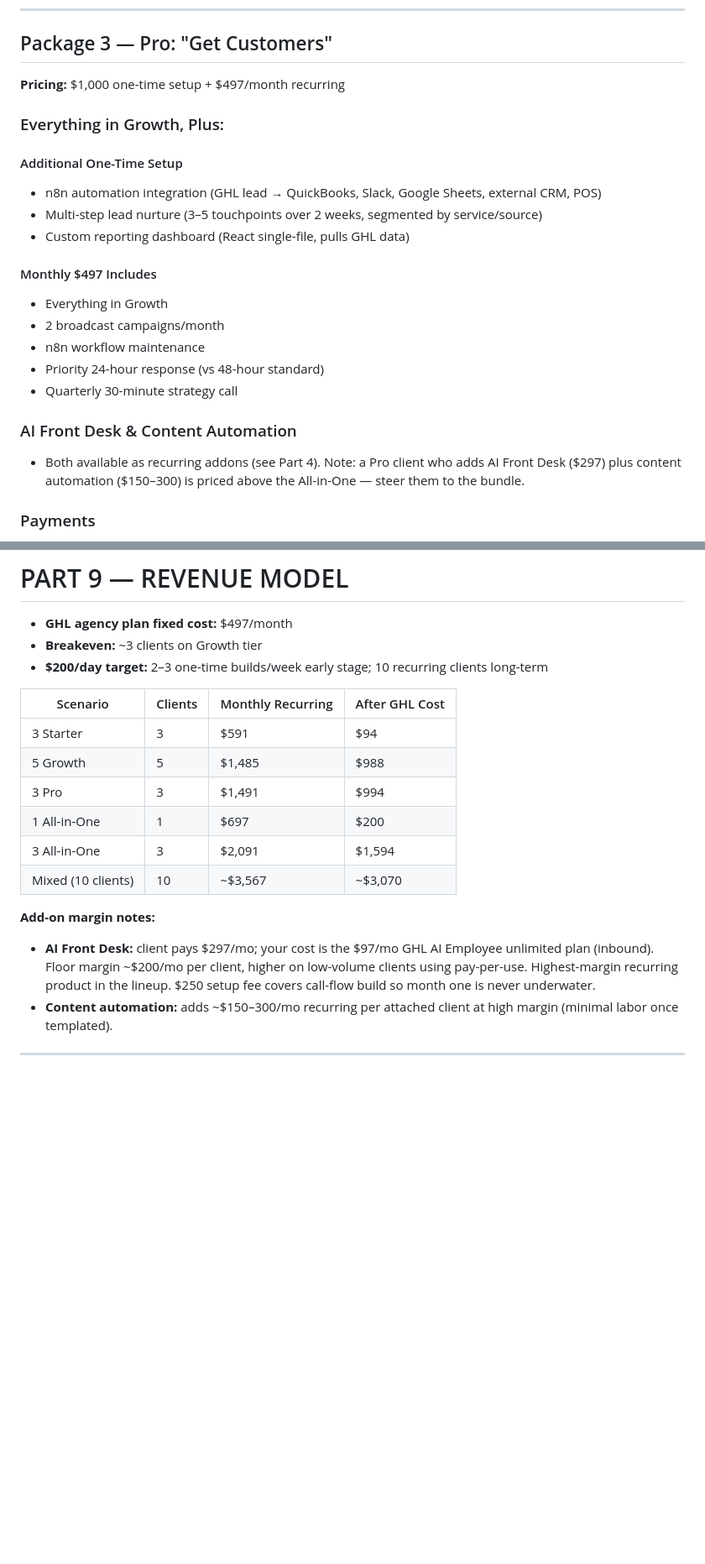
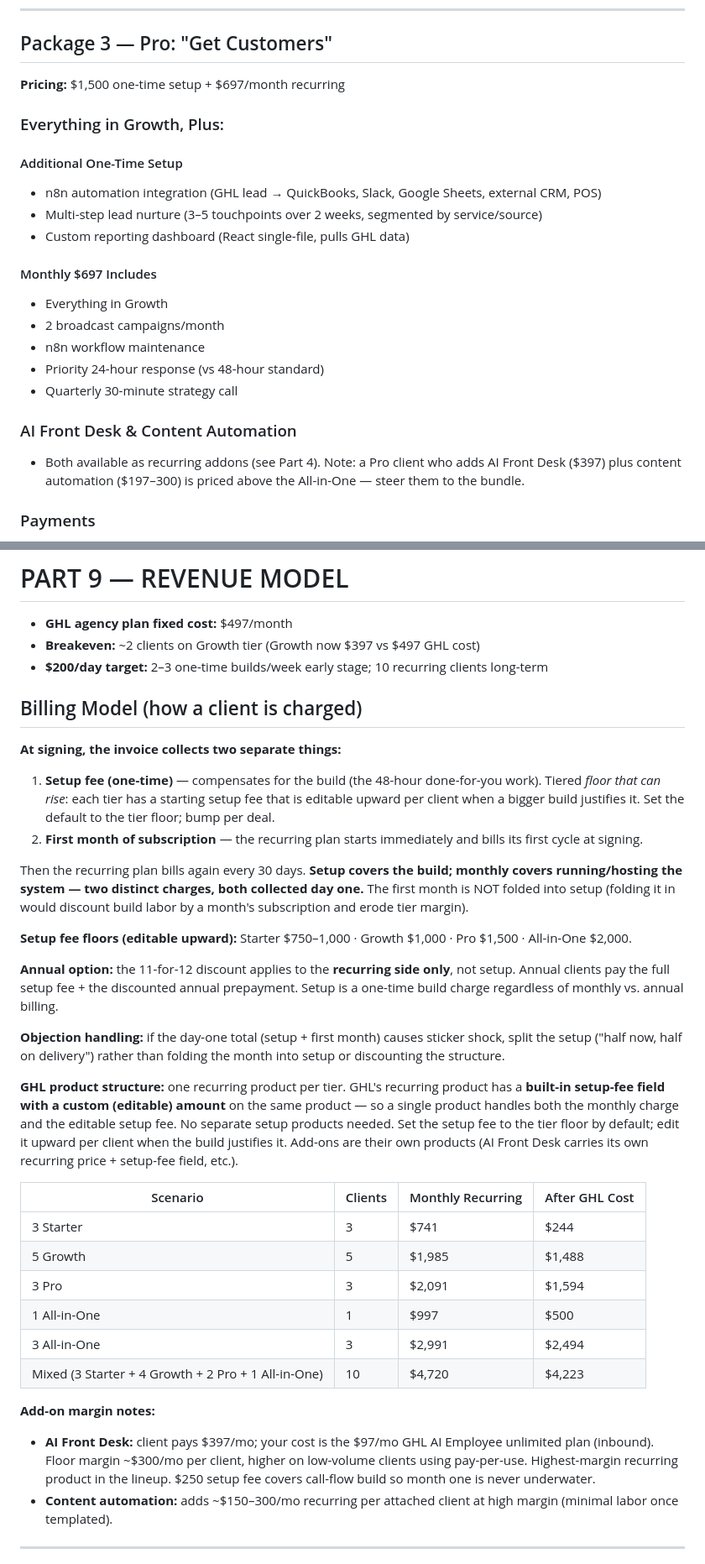
Before and after one commit to mckay-del/trendwise-tools, a Markdown page: docs/trendwise_context.md, 2 parts joined by grey strips. Shown at 84% size. GitHub-like rendering; blank space fills up the shorter version.

```diff
--- a/docs/trendwise_context.md
+++ b/docs/trendwise_context.md
@@ -234,7 +234,7 @@ Pulled from the Terms of Service and compliance memos so branding never writes a
 ---
 
 ## Package 3 — Pro: "Get Customers"
-**Pricing:** $1,000 one-time setup + $497/month recurring
+**Pricing:** $1,500 one-time setup + $697/month recurring
 
 ### Everything in Growth, Plus:
 
@@ -243,7 +243,7 @@ Pulled from the Terms of Service and compliance memos so branding never writes a
 - Multi-step lead nurture (3–5 touchpoints over 2 weeks, segmented by service/source)
 - Custom reporting dashboard (React single-file, pulls GHL data)
 
-#### Monthly $497 Includes
+#### Monthly $697 Includes
 - Everything in Growth
 - 2 broadcast campaigns/month
 - n8n workflow maintenance
@@ -251,7 +251,7 @@ Pulled from the Terms of Service and compliance memos so branding never writes a
 - Quarterly 30-minute strategy call
 
 ### AI Front Desk & Content Automation
-- Both available as recurring addons (see Part 4). Note: a Pro client who adds AI Front Desk ($297) plus content automation ($150–300) is priced above the All-in-One — steer them to the bundle.
+- Both available as recurring addons (see Part 4). Note: a Pro client who adds AI Front Desk ($397) plus content automation ($197–300) is priced above the All-in-One — steer them to the bundle.
 
 ### Payments
 - Text To Pay — enabled
@@ -716,20 +716,36 @@ These fields populate the AI Front Desk voice agent system prompt and knowledge
 # PART 9 — REVENUE MODEL
 
 - **GHL agency plan fixed cost:** $497/month
-- **Breakeven:** ~3 clients on Growth tier
+- **Breakeven:** ~2 clients on Growth tier (Growth now $397 vs $497 GHL cost)
 - **$200/day target:** 2–3 one-time builds/week early stage; 10 recurring clients long-term
+
+## Billing Model (how a client is charged)
+
+**At signing, the invoice collects two separate things:**
+1. **Setup fee (one-time)** — compensates for the build (the 48-hour done-for-you work). Tiered *floor that can rise*: each tier has a starting setup fee that is editable upward per client when a bigger build justifies it. Set the default to the tier floor; bump per deal.
+2. **First month of subscription** — the recurring plan starts immediately and bills its first cycle at signing.
+
+Then the recurring plan bills again every 30 days. **Setup covers the build; monthly covers running/hosting the system — two distinct charges, both collected day one.** The first month is NOT folded into setup (folding it in would discount build labor by a month's subscription and erode tier margin).
+
+**Setup fee floors (editable upward):** Starter $750–1,000 · Growth $1,000 · Pro $1,500 · All-in-One $2,000.
+
+**Annual option:** the 11-for-12 discount applies to the **recurring side only**, not setup. Annual clients pay the full setup fee + the discounted annual prepayment. Setup is a one-time build charge regardless of monthly vs. annual billing.
+
+**Objection handling:** if the day-one total (setup + first month) causes sticker shock, split the setup ("half now, half on delivery") rather than folding the month into setup or discounting the structure.
+
+**GHL product structure:** one recurring product per tier. GHL's recurring product has a **built-in setup-fee field with a custom (editable) amount** on the same product — so a single product handles both the monthly charge and the editable setup fee. No separate setup products needed. Set the setup fee to the tier floor by default; edit it upward per client when the build justifies it. Add-ons are their own products (AI Front Desk carries its own recurring price + setup-fee field, etc.).
 
 | Scenario | Clients | Monthly Recurring | After GHL Cost |
 |---|---|---|---|
-| 3 Starter | 3 | $591 | $94 |
-| 5 Growth | 5 | $1,485 | $988 |
-| 3 Pro | 3 | $1,491 | $994 |
-| 1 All-in-One | 1 | $697 | $200 |
-| 3 All-in-One | 3 | $2,091 | $1,594 |
-| Mixed (10 clients) | 10 | ~$3,567 | ~$3,070 |
+| 3 Starter | 3 | $741 | $244 |
+| 5 Growth | 5 | $1,985 | $1,488 |
+| 3 Pro | 3 | $2,091 | $1,594 |
+| 1 All-in-One | 1 | $997 | $500 |
+| 3 All-in-One | 3 | $2,991 | $2,494 |
+| Mixed (3 Starter + 4 Growth + 2 Pro + 1 All-in-One) | 10 | $4,720 | $4,223 |
 
 **Add-on margin notes:**
-- **AI Front Desk:** client pays $297/mo; your cost is the $97/mo GHL AI Employee unlimited plan (inbound). Floor margin ~$200/mo per client, higher on low-volume clients using pay-per-use. Highest-margin recurring product in the lineup. $250 setup fee covers call-flow build so month one is never underwater.
+- **AI Front Desk:** client pays $397/mo; your cost is the $97/mo GHL AI Employee unlimited plan (inbound). Floor margin ~$300/mo per client, higher on low-volume clients using pay-per-use. Highest-margin recurring product in the lineup. $250 setup fee covers call-flow build so month one is never underwater.
 - **Content automation:** adds ~$150–300/mo recurring per attached client at high margin (minimal labor once templated).
 
 ---
```
Also changed, not shown: other parts of docs/trendwise_context.md (+13 -13 lines).
